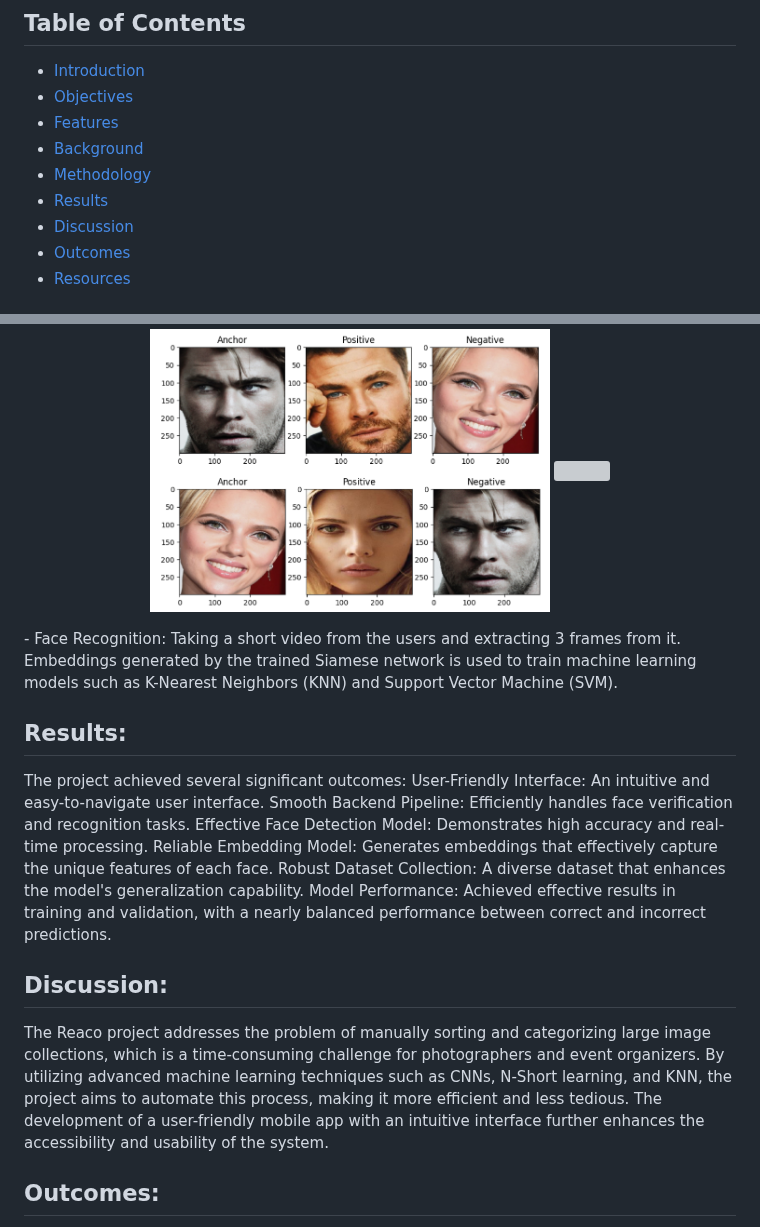
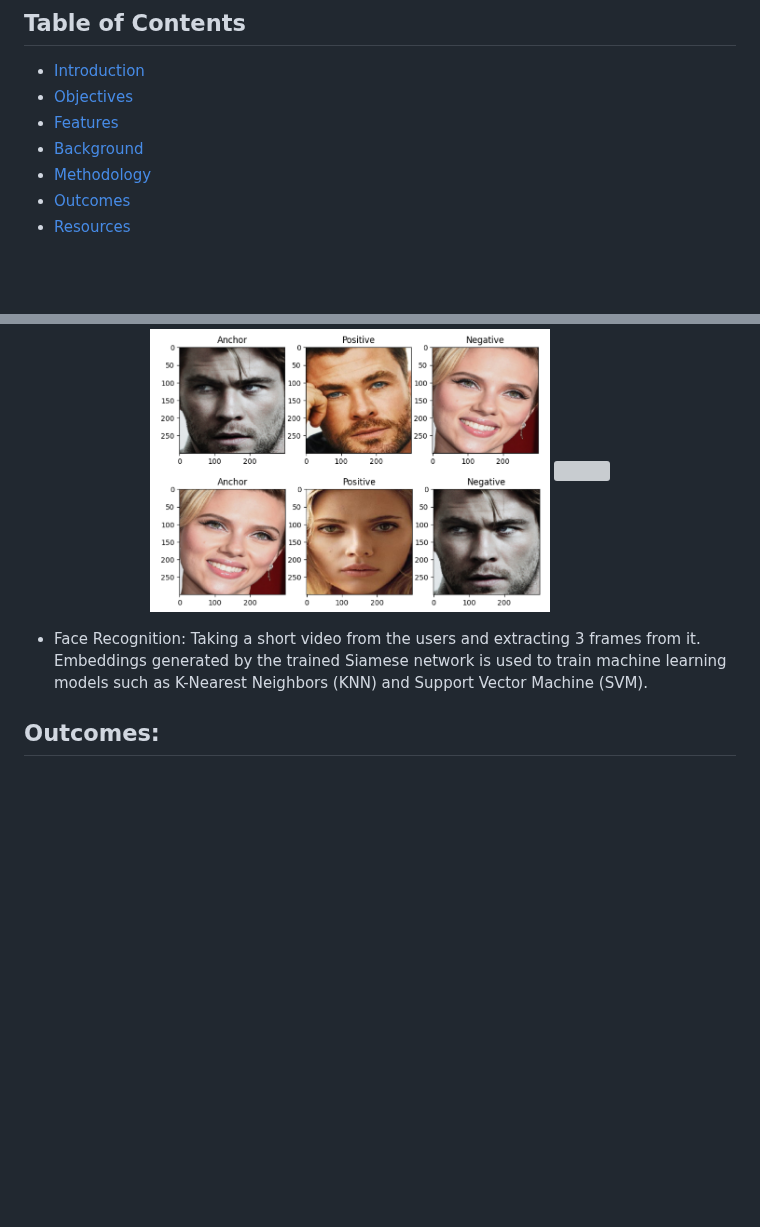
Before and after one commit to C-s-on/REACO, a Markdown page: README.md, 2 parts joined by grey strips. GitHub-like rendering; blank space fills up the shorter version; grey boxes are pictures that could not be loaded.

```diff
--- a/README.md
+++ b/README.md
@@ -10,8 +10,6 @@ Reaco is an intelligent face detection and classification app designed to automa
 - [Features](#features)
 - [Background](#background)
 - [Methodology](#methodology)
-- [Results](#results)
-- [Discussion](#Discussion)
 - [Outcomes](#outcomes)
 - [Resources](#resources)
 
@@ -46,17 +45,6 @@ Labeled data for Face Detection: We used a freely available dataset from Kaggle,
 </p>
+
 - Face Recognition: Taking a short video from the users and extracting 3 frames from it. Embeddings generated by the trained Siamese network is used to train machine learning models such as K-Nearest Neighbors (KNN) and Support Vector Machine (SVM).
-
-## Results:
-The project achieved several significant outcomes:
-User-Friendly Interface: An intuitive and easy-to-navigate user interface.
-Smooth Backend Pipeline: Efficiently handles face verification and recognition tasks.
-Effective Face Detection Model: Demonstrates high accuracy and real-time processing.
-Reliable Embedding Model: Generates embeddings that effectively capture the unique features of each face.
-Robust Dataset Collection: A diverse dataset that enhances the model's generalization capability.
-Model Performance: Achieved effective results in training and validation, with a nearly balanced performance between correct and incorrect predictions.
-
-## Discussion:
-The Reaco project addresses the problem of manually sorting and categorizing large image collections, which is a time-consuming challenge for photographers and event organizers. By utilizing advanced machine learning techniques such as CNNs, N-Short learning, and KNN, the project aims to automate this process, making it more efficient and less tedious. The development of a user-friendly mobile app with an intuitive interface further enhances the accessibility and usability of the system.
 
 ## Outcomes:
 The Reaco project successfully developed a face detection and sorting app that provides a valuable solution for users and photographers to efficiently manage and organize their image collections based on face detection results. The project leverages cutting-edge technologies and machine learning techniques to automate the process of face detection, clustering, and image categorization.
```
Also changed, not shown: other parts of README.md (+2 -1 lines).
